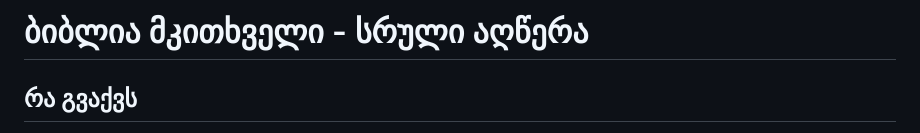
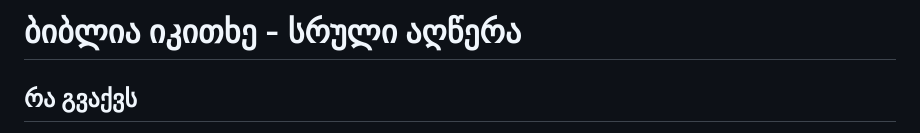
Before and after one commit to TbilX/georgian-bible, a Markdown page: README.md, the part around the change. Rendered like a GitHub page.

```diff
--- a/README.md
+++ b/README.md
@@ -1,4 +1,4 @@
-# ბიბლია მკითხველი - სრული აღწერა
+# ბიბლია იკითხე - სრული აღწერა
 
 ## რა გვაქვს
 
```
